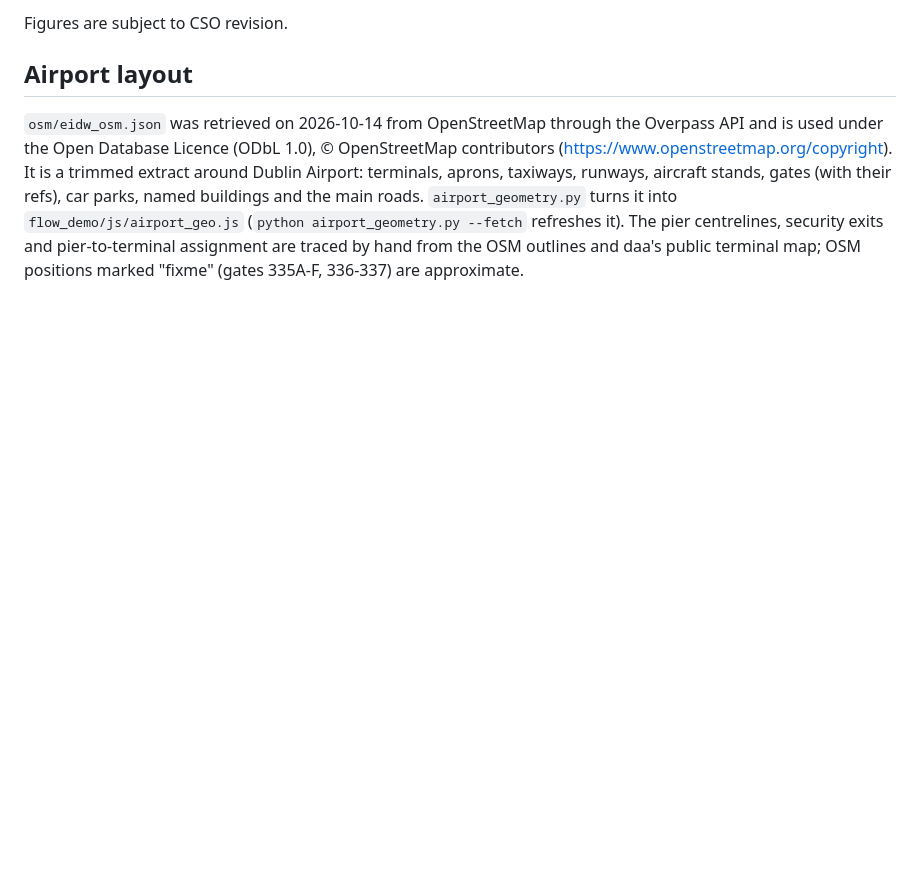
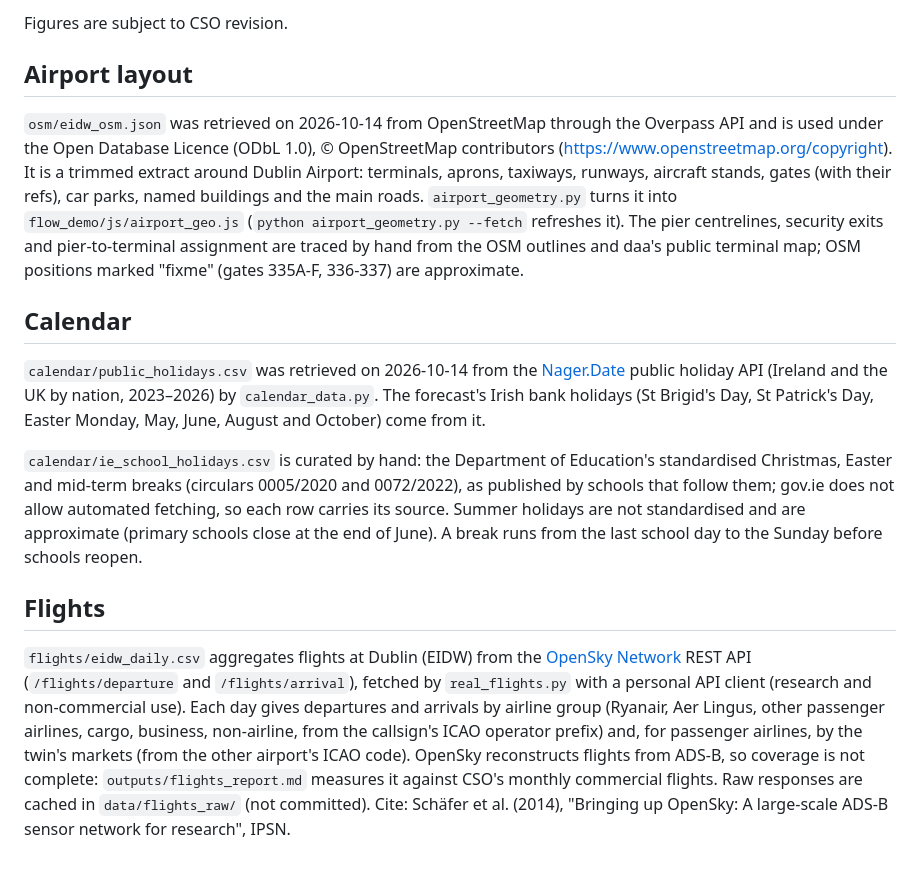
Before and after one commit to timohubbard/dublin-airport-timesfm, a Markdown page: reference_data/SOURCES.md, the part around the change. GitHub-like rendering; blank space fills up the shorter version.

```diff
--- a/reference_data/SOURCES.md
+++ b/reference_data/SOURCES.md
@@ -13,3 +13,13 @@ Figures are subject to CSO revision.
 ## Airport layout
 
 `osm/eidw_osm.json` was retrieved on 2026-10-14 from OpenStreetMap through the Overpass API and is used under the Open Database Licence (ODbL 1.0), © OpenStreetMap contributors (https://www.openstreetmap.org/copyright). It is a trimmed extract around Dublin Airport: terminals, aprons, taxiways, runways, aircraft stands, gates (with their refs), car parks, named buildings and the main roads. `airport_geometry.py` turns it into `flow_demo/js/airport_geo.js` (`python airport_geometry.py --fetch` refreshes it). The pier centrelines, security exits and pier-to-terminal assignment are traced by hand from the OSM outlines and daa's public terminal map; OSM positions marked "fixme" (gates 335A-F, 336-337) are approximate.
+
+## Calendar
+
+`calendar/public_holidays.csv` was retrieved on 2026-10-14 from the [Nager.Date](https://date.nager.at) public holiday API (Ireland and the UK by nation, 2023–2026) by `calendar_data.py`. The forecast's Irish bank holidays (St Brigid's Day, St Patrick's Day, Easter Monday, May, June, August and October) come from it.
+
+`calendar/ie_school_holidays.csv` is curated by hand: the Department of Education's standardised Christmas, Easter and mid-term breaks (circulars 0005/2020 and 0072/2022), as published by schools that follow them; gov.ie does not allow automated fetching, so each row carries its source. Summer holidays are not standardised and are approximate (primary schools close at the end of June). A break runs from the last school day to the Sunday before schools reopen.
+
+## Flights
+
+`flights/eidw_daily.csv` aggregates flights at Dublin (EIDW) from the [OpenSky Network](https://opensky-network.org) REST API (`/flights/departure` and `/flights/arrival`), fetched by `real_flights.py` with a personal API client (research and non-commercial use). Each day gives departures and arrivals by airline group (Ryanair, Aer Lingus, other passenger airlines, cargo, business, non-airline, from the callsign's ICAO operator prefix) and, for passenger airlines, by the twin's markets (from the other airport's ICAO code). OpenSky reconstructs flights from ADS-B, so coverage is not complete: `outputs/flights_report.md` measures it against CSO's monthly commercial flights. Raw responses are cached in `data/flights_raw/` (not committed). Cite: Schäfer et al. (2014), "Bringing up OpenSky: A large-scale ADS-B sensor network for research", IPSN.
```
Also changed, not shown: README.md (+37 -20 lines), docs/calibration.png, docs/leaderboard.png, 6 other files.
